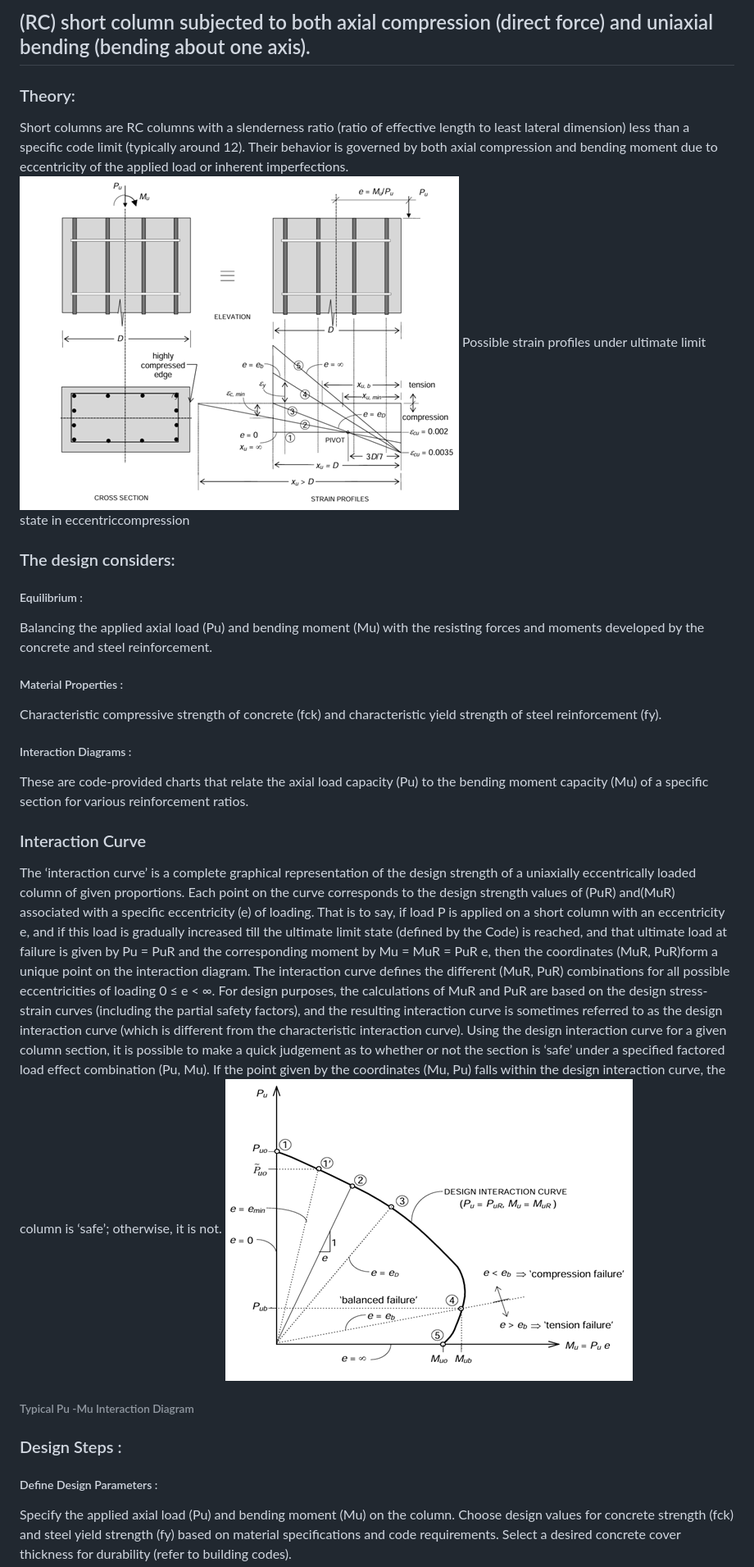
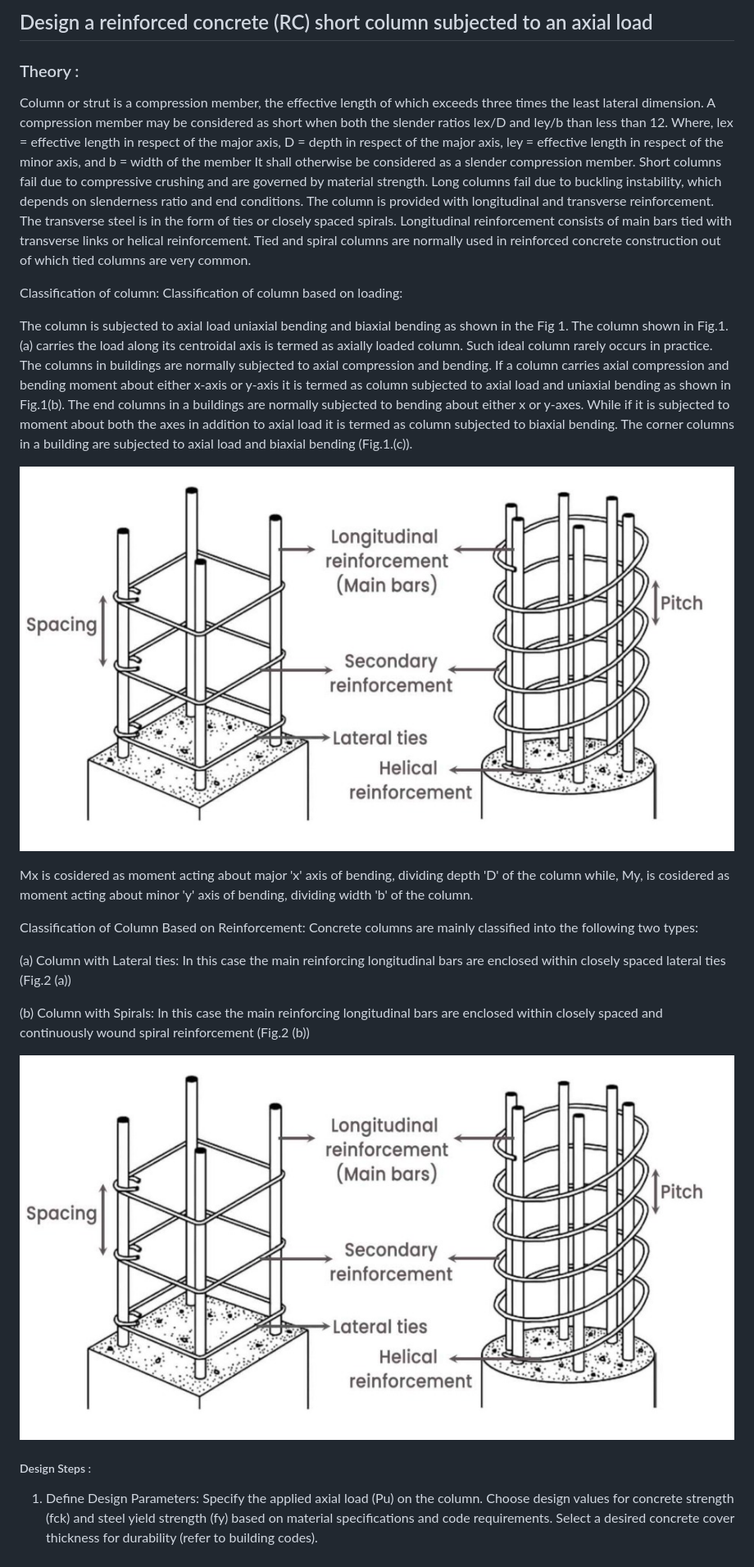
Before and after one commit to virtual-labs/exp-rc-short-column-coep, a Markdown page: experiment/theory.md, the part around the change printed below. Shown: that part at 82% size. Rendered like a GitHub page; pictures changed too: experiment/images/fig1.png (added), experiment/images/fig2.png (added), experiment/images/image1.png (deleted).

```diff
--- a/experiment/theory.md
+++ b/experiment/theory.md
@@ -1,26 +1,39 @@
-## (RC) short column subjected to both axial compression (direct force) and uniaxial bending (bending about one axis).
-### Theory:
-Short columns are RC columns with a slenderness ratio (ratio of effective length to least lateral dimension) less than a specific code limit (typically around 12). Their behavior is governed by both axial compression and bending moment due to eccentricity of the applied load or inherent imperfections.
-![1](images/image1.png)
-Possible strain profiles under ultimate limit state in eccentriccompression
-### The design considers:
+## Design a reinforced concrete (RC) short column subjected to an axial load
+### Theory :
 
-##### Equilibrium :
-Balancing the applied axial load (Pu) and bending moment (Mu) with the resisting forces and moments developed by the concrete and steel reinforcement.
-##### Material Properties :
-Characteristic compressive strength of concrete (fck) and characteristic yield strength of steel reinforcement (fy).
-##### Interaction Diagrams :
-These are code-provided charts that relate the axial load capacity (Pu) to the bending moment capacity (Mu) of a specific section for various reinforcement ratios.
+Column or strut is a compression member, the effective length of which exceeds three times the least lateral dimension.
+A compression member may be considered as short when both the slender ratios lex/D and ley/b than less than 12.
+Where, lex = effective length in respect of the major axis,
+       D = depth in respect of the major axis,
+       ley = effective length in respect of the minor axis, and
+       b = width of the member
+It shall otherwise be considered as a slender compression member.
+Short columns fail due to compressive crushing and are governed by material strength.
+Long columns fail due to buckling instability, which depends on slenderness ratio and end conditions.
+The column is provided with longitudinal and transverse reinforcement. The transverse steel is in the form of ties or closely spaced spirals. Longitudinal reinforcement consists of main bars tied with transverse links or helical reinforcement. Tied and spiral columns are normally used in reinforced concrete construction out of which tied columns are very common.
 
-### Interaction Curve
+Classification of column:
+Classification of column based on loading:
 
-The ‘interaction curve’ is a complete graphical representation of the design strength of a uniaxially eccentrically loaded column of given proportions. Each point on the curve corresponds to the design strength values of (PuR)  and(MuR)  associated with a specific eccentricity (e) of loading. That is to say, if load P is applied on a short column with an eccentricity e, and if this load is gradually increased till the ultimate limit state (defined by the Code) is reached, and that ultimate load at failure is given by Pu = PuR and the corresponding moment by Mu = MuR = PuR e, then the coordinates (MuR, PuR)form a unique point on the interaction diagram.
-The interaction curve defines the different (MuR, PuR) combinations for all possible eccentricities of loading 0 ≤ e < ∞. For design purposes, the calculations of MuR and PuR are based on the design stress-strain curves (including the partial safety factors), and the resulting interaction curve is sometimes referred to as the design interaction curve (which is different from the characteristic interaction curve). Using the design interaction curve for a given column section, it is possible to make a quick judgement as to whether or not the section is ‘safe’ under a specified factored load effect combination (Pu, Mu). If the point given by the coordinates (Mu, Pu) falls within the design interaction curve, the column is ‘safe’; otherwise, it is not.
-![2](images/image2.png)
-###### Typical Pu -Mu Interaction Diagram
-### Design Steps :
+The column is subjected to axial load uniaxial bending and biaxial bending as shown in the Fig 1. The column shown in Fig.1.(a) carries the load along its centroidal axis is termed as axially loaded column. Such ideal column rarely occurs in practice. The columns in buildings are normally subjected to axial compression and bending. If a column carries axial compression and bending moment about either x-axis or y-axis it is termed as column subjected to axial load and uniaxial bending as shown in Fig.1(b). The end columns in a buildings are normally subjected to bending about either x or y-axes. While if it is subjected to moment about both the axes in addition to axial load it is termed as column subjected to biaxial bending. The corner columns in a building are subjected to axial load and biaxial bending (Fig.1.(c)).
 
-##### Define Design Parameters :
-Specify the applied axial load (Pu) and bending moment (Mu) on the column.
+![1](images/fig1.png)
+
+Mx is cosidered as moment acting about major 'x' axis of bending, dividing depth 'D' of the column while, My, is cosidered as moment acting about minor 'y' axis of bending, dividing width 'b' of the column.
+
+Classification of Column Based on Reinforcement:
+Concrete columns are mainly classified into the following two types:
+
+(a) Column with Lateral ties: In this case the main reinforcing longitudinal bars are enclosed within closely spaced lateral ties (Fig.2 (a))
+
+(b) Column with Spirals: In this case the main reinforcing longitudinal bars are enclosed within closely spaced and continuously wound spiral reinforcement (Fig.2 (b))
+
+
+
+
+![1](images/fig2.png)
+##### Design Steps :
+1.  Define Design Parameters:
+Specify the applied axial load (Pu) on the column.
 Choose design values for concrete strength (fck) and steel yield strength (fy) based on material specifications and code requirements.
 Select a desired concrete cover thickness for durability (refer to building codes).
```
Also changed, not shown: other parts of experiment/theory.md (+12 -20 lines), experiment/images/image3.png (deleted), 2 other files.
